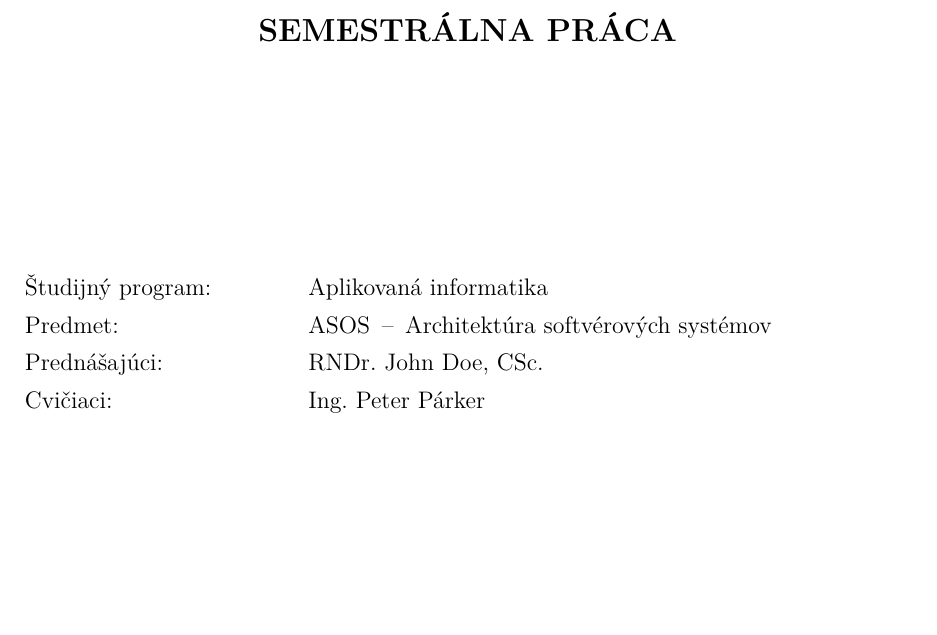
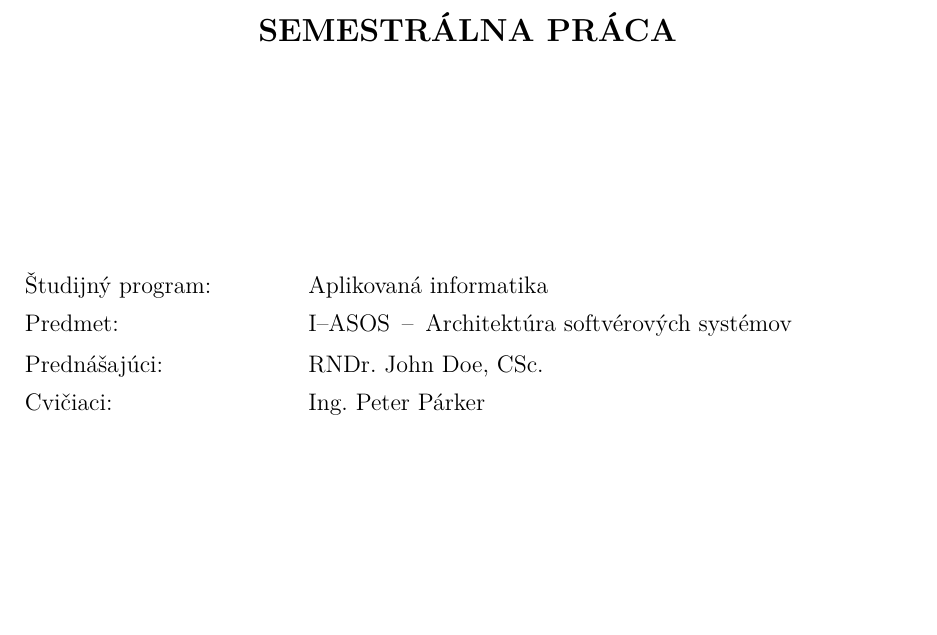
Before and after one commit to Kyslik/FEIStyle, a LaTeX problem sheet (example_paper.tex, which reads FEIstyle.cls): part of page 2 of 20, cut so that both start at the same text. Compiled offline with pdfLaTeX.

Commit message:
Fix too long subject name

```diff
--- a/FEIstyle.cls
+++ b/FEIstyle.cls
@@ -374,7 +374,7 @@
                     {0}{}
                     {1}{\@tempKonzultanta \> \printKonzultant}
                     }[]
-            }{\@tempCourse \> \@skolaCourse \\
+            }{\@tempCourse \> \parbox[t]{9cm}{\@skolaCourse\vspace{1ex}} \\ %TODO use this for abstract minipage
                 \@tempLecturer \> \@skolaLecturer \\
                 \@tempTa \> \@skolaTa \\
             }
--- a/example_paper.tex
+++ b/example_paper.tex
@@ -5,7 +5,7 @@
 \FEItitleEn{Example \LaTeX\ document with long title}
 \FEIcourse{Architektúra softvérových systémov}
 \FEIcourseEn{Software architecture}
-\FEIcourseTag{ASOS}
+\FEIcourseTag{I--ASOS}
 \FEIlecturer{RNDr. John Doe, CSc.}
 \FEITA{Ing. Peter Párker}
 
```
Also changed, not shown: Makefile, example_paper.pdf.
